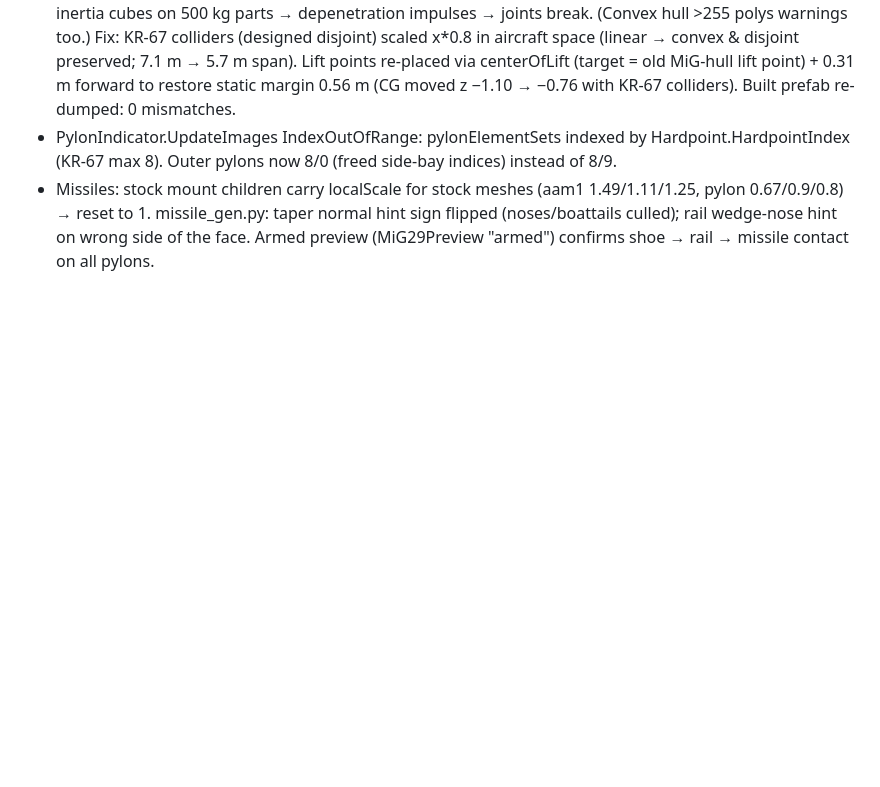
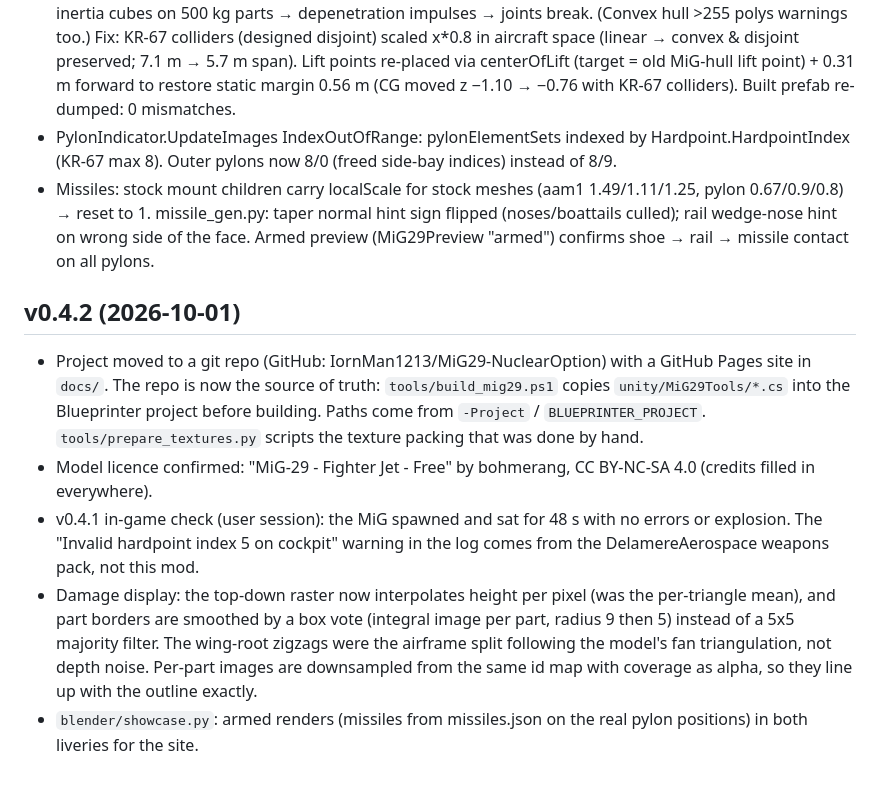
Before and after one commit to IornMan1213/MiG29-NuclearOption, a Markdown page: DEVLOG.md, the part around the change. Rendered like a GitHub page; blank space fills up the shorter version.

```diff
--- a/DEVLOG.md
+++ b/DEVLOG.md
@@ -102,3 +102,16 @@ missile prefabs cloned in the builder (R-73 from AAM1, R-27R from AAM2 with SARH
 - Missiles: stock mount children carry localScale for stock meshes (aam1 1.49/1.11/1.25, pylon 0.67/0.9/0.8) → reset to 1.
   missile_gen.py: taper normal hint sign flipped (noses/boattails culled); rail wedge-nose hint on wrong side of the face.
   Armed preview (MiG29Preview "armed") confirms shoe → rail → missile contact on all pylons.
+
+## v0.4.2 (2026-10-01)
+- Project moved to a git repo (GitHub: IornMan1213/MiG29-NuclearOption) with a GitHub Pages site in `docs/`. The repo is now the
+  source of truth: `tools/build_mig29.ps1` copies `unity/MiG29Tools/*.cs` into the Blueprinter project before building. Paths come
+  from `-Project` / `BLUEPRINTER_PROJECT`. `tools/prepare_textures.py` scripts the texture packing that was done by hand.
+- Model licence confirmed: "MiG-29 - Fighter Jet - Free" by bohmerang, CC BY-NC-SA 4.0 (credits filled in everywhere).
+- v0.4.1 in-game check (user session): the MiG spawned and sat for 48 s with no errors or explosion. The "Invalid hardpoint index 5
+  on cockpit" warning in the log comes from the DelamereAerospace weapons pack, not this mod.
+- Damage display: the top-down raster now interpolates height per pixel (was the per-triangle mean), and part borders are smoothed by
+  a box vote (integral image per part, radius 9 then 5) instead of a 5x5 majority filter. The wing-root zigzags were the airframe
+  split following the model's fan triangulation, not depth noise. Per-part images are downsampled from the same id map with
+  coverage as alpha, so they line up with the outline exactly.
+- `blender/showcase.py`: armed renders (missiles from missiles.json on the real pylon positions) in both liveries for the site.
```
Also changed, not shown: mod/README.md (+2 -2 lines), docs/img/damage_display.jpg, 3 other files.
